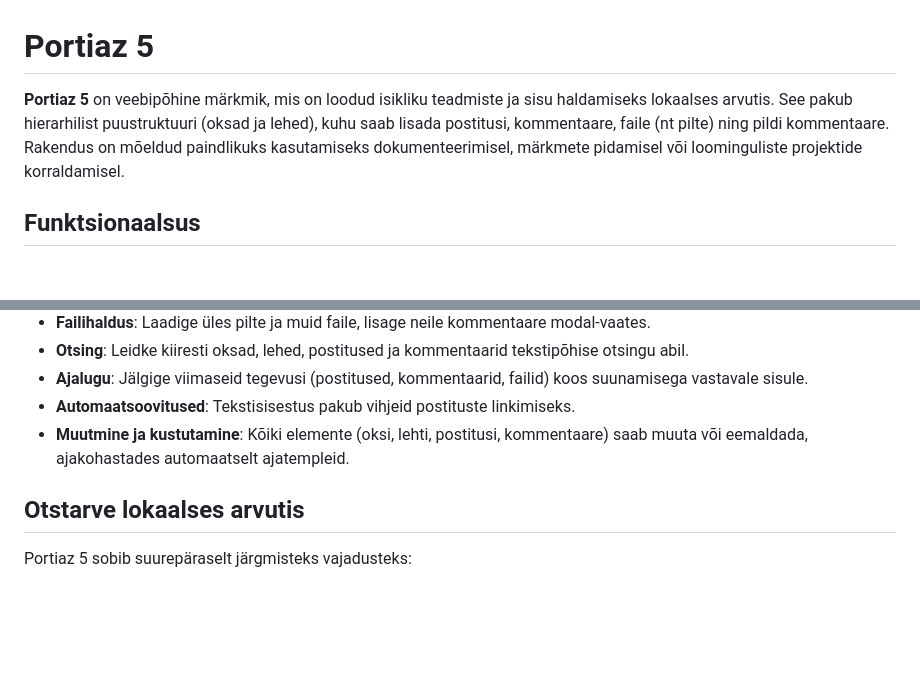
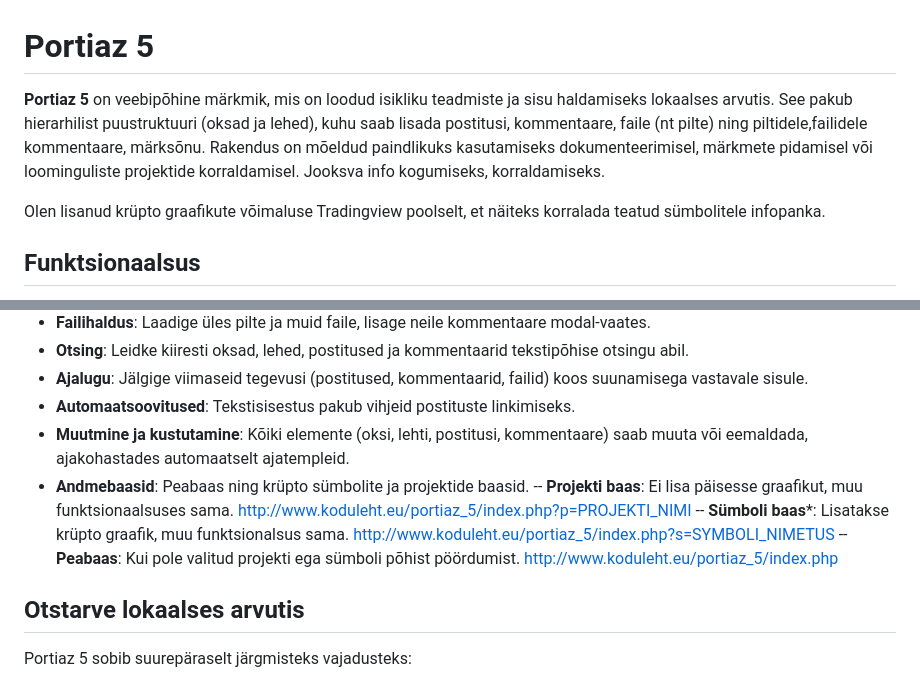
Before and after one commit to brunn/portiaz_5, a Markdown page: README.md, 2 parts joined by grey strips. GitHub-like rendering; blank space fills up the shorter version.

```diff
--- a/README.md
+++ b/README.md
@@ -1,6 +1,12 @@
 # Portiaz 5
 
-**Portiaz 5** on veebipõhine märkmik, mis on loodud isikliku teadmiste ja sisu haldamiseks lokaalses arvutis. See pakub hierarhilist puustruktuuri (oksad ja lehed), kuhu saab lisada postitusi, kommentaare, faile (nt pilte) ning pildi kommentaare. Rakendus on mõeldud paindlikuks kasutamiseks dokumenteerimisel, märkmete pidamisel või loominguliste projektide korraldamisel.
+**Portiaz 5** on veebipõhine märkmik, mis on loodud isikliku teadmiste ja sisu haldamiseks lokaalses arvutis.
+See pakub hierarhilist puustruktuuri (oksad ja lehed), kuhu saab lisada postitusi, kommentaare, faile (nt pilte) ning piltidele,failidele kommentaare, märksõnu.
+Rakendus on mõeldud paindlikuks kasutamiseks dokumenteerimisel, märkmete pidamisel või loominguliste projektide korraldamisel.
+Jooksva info kogumiseks, korraldamiseks.
+
+Olen lisanud krüpto graafikute võimaluse Tradingview poolselt, et näiteks korralada teatud sümbolitele infopanka.
+
 
 ## Funktsionaalsus
 - **Hierarhiline struktuur**: Looge piiramatu sügavusega oksad ja lehed (nt `Oks1/Leht1/Leht2`), et korraldada sisu loogiliselt.
@@ -10,7 +16,10 @@
 - **Ajalugu**: Jälgige viimaseid tegevusi (postitused, kommentaarid, failid) koos suunamisega vastavale sisule.
 - **Automaatsoovitused**: Tekstisisestus pakub vihjeid postituste linkimiseks.
 - **Muutmine ja kustutamine**: Kõiki elemente (oksi, lehti, postitusi, kommentaare) saab muuta või eemaldada, ajakohastades automaatselt ajatempleid.
-
+- **Andmebaasid**: Peabaas ning krüpto sümbolite ja projektide baasid.
+-- **Projekti baas**: Ei lisa päisesse graafikut, muu funktsionaalsuses sama. http://www.koduleht.eu/portiaz_5/index.php?p=PROJEKTI_NIMI
+-- **Sümboli baas***: Lisatakse krüpto graafik, muu funktsionalsus sama. http://www.koduleht.eu/portiaz_5/index.php?s=SYMBOLI_NIMETUS
+-- **Peabaas**: Kui pole valitud projekti ega sümboli põhist pöördumist. http://www.koduleht.eu/portiaz_5/index.php
 ## Otstarve lokaalses arvutis
 Portiaz 5 sobib suurepäraselt järgmisteks vajadusteks:
 - **Isiklikud märkmed**: Korraldage mõtted, ideed või õppematerjalid hierarhilisse süsteemi.
```
